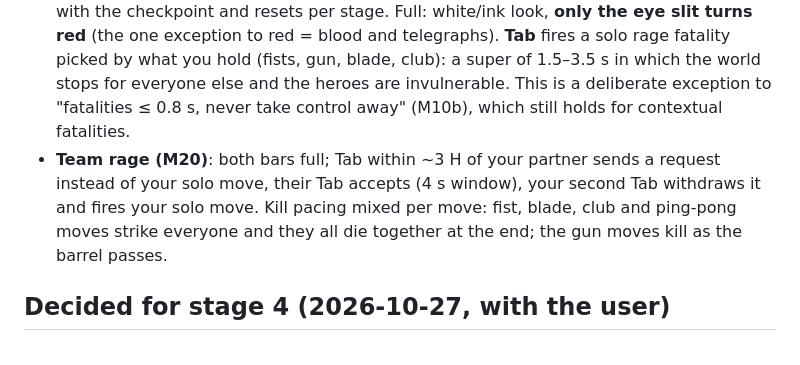
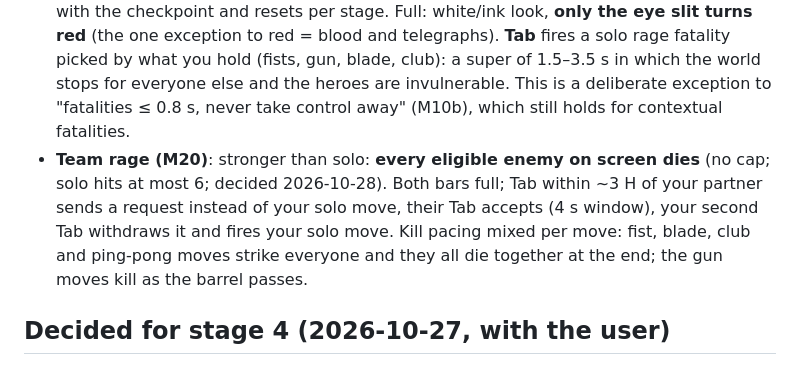
Before and after one commit to ikepaul/MadnessCombat, a Markdown page: research/design-decisions.md, the part around the change. GitHub-like rendering.

```diff
--- a/research/design-decisions.md
+++ b/research/design-decisions.md
@@ -61,7 +61,7 @@ Specs: `../design/qol-pass.md` (M17), `../design/coop-moves.md` (M18), `../desig
 - **Quality of life (M17)**: walking over a *loaded* gun fills your empty hand (loaded guns only; empty guns are never auto-picked); tap E = smart swap of the worse hand, hold E + LMB/RMB = that hand, and the E prompt shows the weapon, the hand and what it replaces; hero melee gets a depth snap (≤ 0.3 H toward the target), a 0.3 H band and a floor-shadow ring for enemies on your depth line (enemies unchanged); friendly flying weapons are caught automatically into a free hand, enemy throws still need F (window 0.25 s); cover is a 3D segment test (you can shoot from behind your own cover); bullets go exactly to the cursor; a grenade landing marker; thrown weapons fly to the depth of the enemy under the cursor; F grabs with any free hand (a one-handed item moves to the back hand).
 - **Co-op moves (M18)**: all nine: hold & hit, shared chains, ping-pong, wishbone, weapon pass, body bat, double-team, hero toss, and the user's **carry-spin** (the carried partner presses F, the carrier swings them round himself by the ankles; an armed partner shoots only out to the side they're on, an unarmed one floors enemies in the circle; carrier F throws them out, Space hops off). Aim at your partner to lift or pass to them. Co-op moves never hurt the partner; their kills are team kills.
 - **Rage meter (M19)**: one bar per player, filled only by kills whose type isn't one of your last 2 (10% a new kind, +5% per varied kill in a row up to 25%); it never drains, is saved with the checkpoint and resets per stage. Full: white/ink look, **only the eye slit turns red** (the one exception to red = blood and telegraphs). **Tab** fires a solo rage fatality picked by what you hold (fists, gun, blade, club): a super of 1.5–3.5 s in which the world stops for everyone else and the heroes are invulnerable. This is a deliberate exception to "fatalities ≤ 0.8 s, never take control away" (M10b), which still holds for contextual fatalities.
-- **Team rage (M20)**: both bars full; Tab within ~3 H of your partner sends a request instead of your solo move, their Tab accepts (4 s window), your second Tab withdraws it and fires your solo move. Kill pacing mixed per move: fist, blade, club and ping-pong moves strike everyone and they all die together at the end; the gun moves kill as the barrel passes.
+- **Team rage (M20)**: stronger than solo: **every eligible enemy on screen dies** (no cap; solo hits at most 6; decided 2026-10-28). Both bars full; Tab within ~3 H of your partner sends a request instead of your solo move, their Tab accepts (4 s window), your second Tab withdraws it and fires your solo move. Kill pacing mixed per move: fist, blade, club and ping-pong moves strike everyone and they all die together at the end; the gun moves kill as the barrel passes.
 
 ## Decided for stage 4 (2026-10-27, with the user)
 - **Ending**: you have to **win** the duel. When the boss's health runs out he grabs the hero as he falls ("takes you with him"); the hero sets off his grenade and the blast kills both, then the end card. Losing the duel is an ordinary death (the room restarts), so there's no reason to lose on purpose. Replaces the detonator-while-downed proposal.
```
Also changed, not shown: PLAN.md (+4 -4 lines), design/rage.md (+4 -4 lines).
